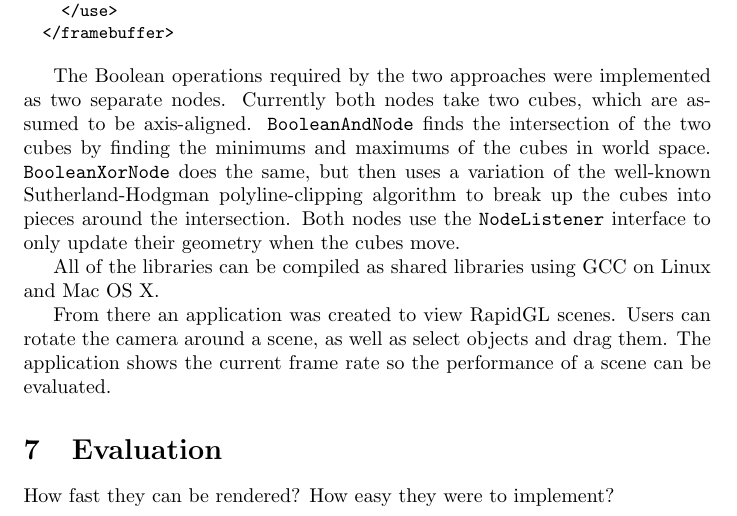
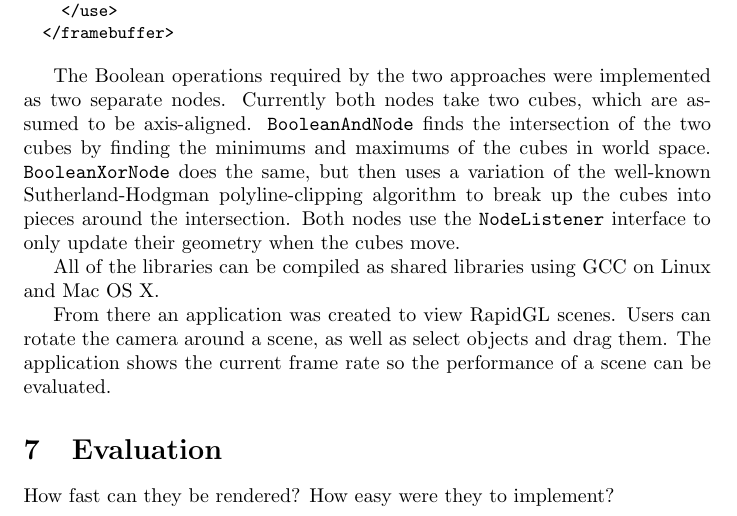
Before and after one commit to adbrown85/paper, a LaTeX paper (paper.tex): part of page 17 of 18, cut so that both start at the same text. Compiled offline with pdfLaTeX.

Commit message:
Fixed order of 'they' in questions in evaluation section

```diff
--- a/paper.tex
+++ b/paper.tex
@@ -716,8 +716,8 @@ evaluated.
 % ==========
 \section{Evaluation}
 
-How fast they can be rendered?
-How easy they were to implement?
+How fast can they be rendered?
+How easy were they to implement?
 
 % ============
 % Bibliography
```
